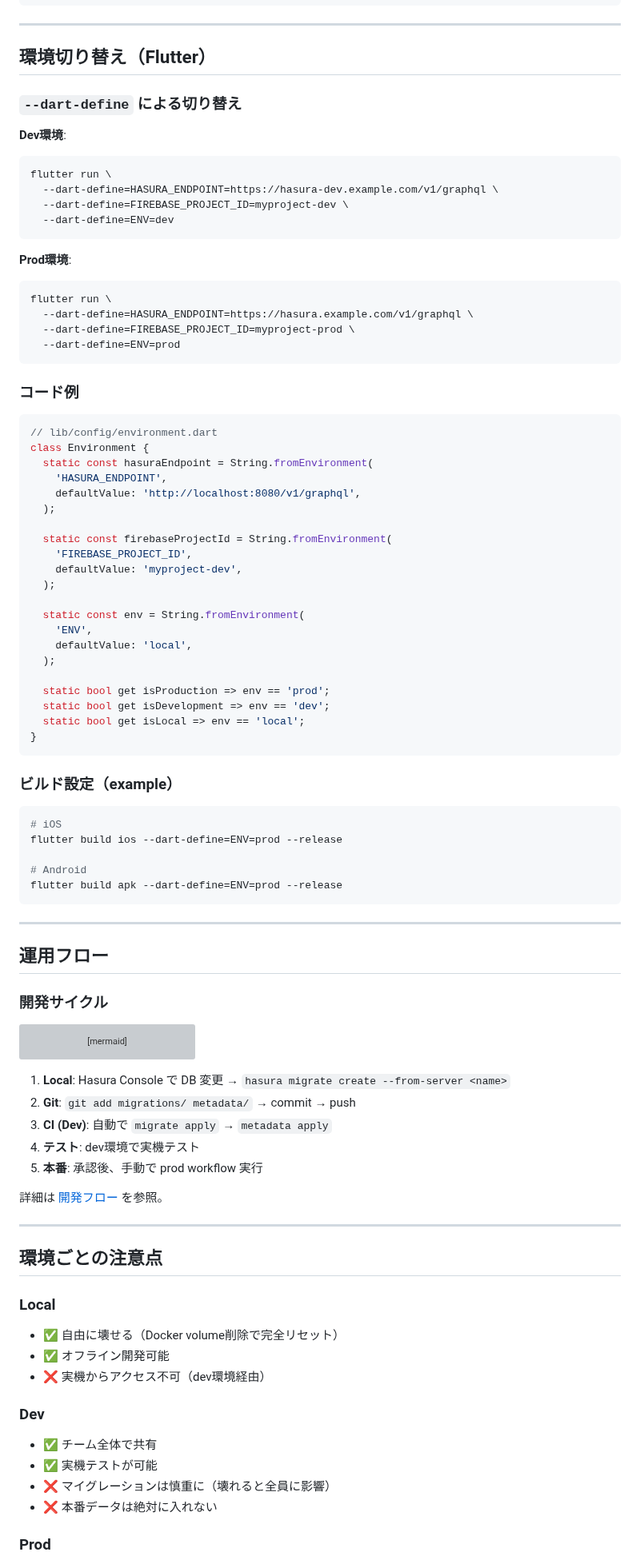
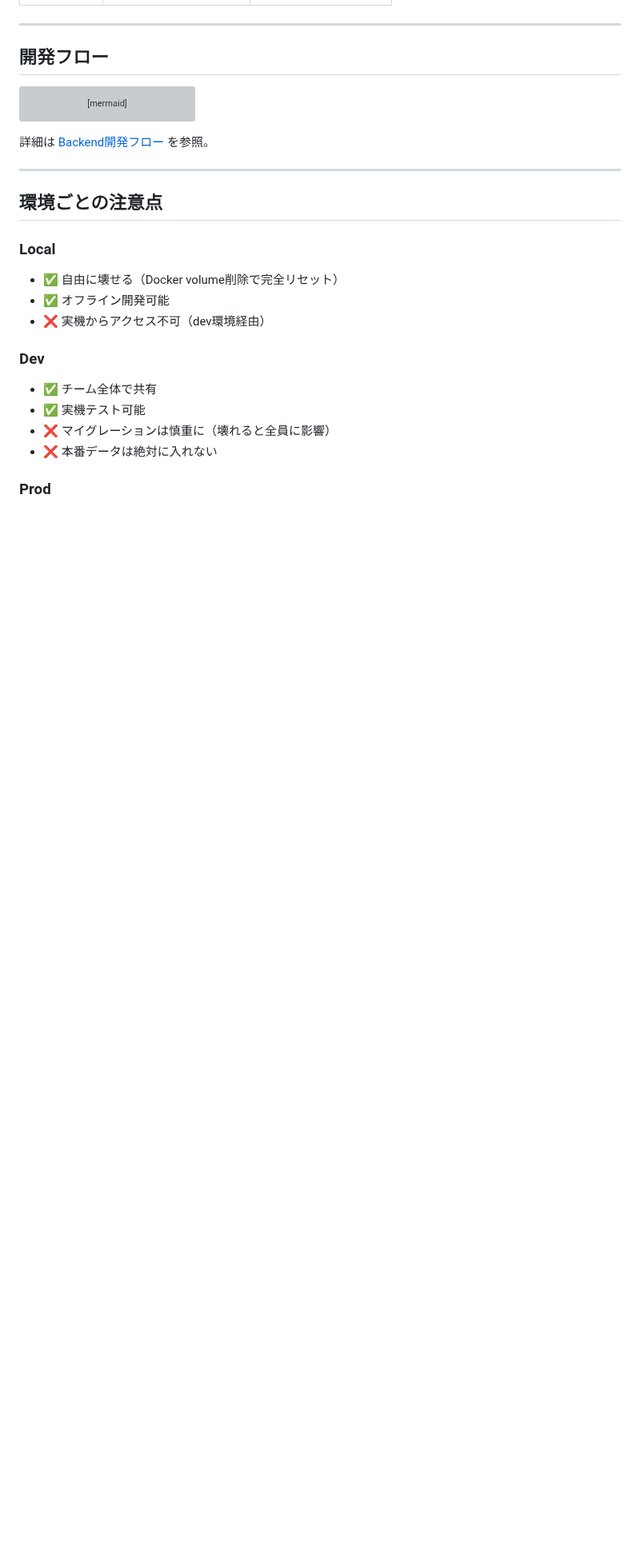
Before and after one commit to pipo3944/hasura_neon_firebase_flutter, a Markdown page: docs/overview/environments.md, the part around one of its changes. Shown at 80% size. GitHub-like rendering; blank space fills up the shorter version; grey boxes are pictures that could not be loaded.

````diff
--- a/docs/overview/environments.md
+++ b/docs/overview/environments.md
@@ -323,65 +186,7 @@ neon connection-string dev
 
 ---
 
-## 環境切り替え（Flutter）
-
-### `--dart-define` による切り替え
-
-**Dev環境**:
-```bash
-flutter run \
-  --dart-define=HASURA_ENDPOINT=https://hasura-dev.example.com/v1/graphql \
-  --dart-define=FIREBASE_PROJECT_ID=myproject-dev \
-  --dart-define=ENV=dev
-```
-
-**Prod環境**:
-```bash
-flutter run \
-  --dart-define=HASURA_ENDPOINT=https://hasura.example.com/v1/graphql \
-  --dart-define=FIREBASE_PROJECT_ID=myproject-prod \
-  --dart-define=ENV=prod
-```
-
-### コード例
-```dart
-// lib/config/environment.dart
-class Environment {
-  static const hasuraEndpoint = String.fromEnvironment(
-    'HASURA_ENDPOINT',
-    defaultValue: 'http://localhost:8080/v1/graphql',
-  );
-
-  static const firebaseProjectId = String.fromEnvironment(
-    'FIREBASE_PROJECT_ID',
-    defaultValue: 'myproject-dev',
-  );
-
-  static const env = String.fromEnvironment(
-    'ENV',
-    defaultValue: 'local',
-  );
-
-  static bool get isProduction => env == 'prod';
-  static bool get isDevelopment => env == 'dev';
-  static bool get isLocal => env == 'local';
-}
-```
-
-### ビルド設定（example）
-```bash
-# iOS
-flutter build ios --dart-define=ENV=prod --release
-
-# Android
-flutter build apk --dart-define=ENV=prod --release
-```
-
----
-
-## 運用フロー
-
-### 開発サイクル
+## 開発フロー
 
 ```mermaid
 graph LR
@@ -398,13 +203,7 @@ graph LR
     style G fill:#EF5350
 ```
 
-1. **Local**: Hasura Console で DB 変更 → `hasura migrate create --from-server <name>`
-2. **Git**: `git add migrations/ metadata/` → commit → push
-3. **CI (Dev)**: 自動で `migrate apply` → `metadata apply`
-4. **テスト**: dev環境で実機テスト
-5. **本番**: 承認後、手動で prod workflow 実行
-
-詳細は [開発フロー](development-flow.md) を参照。
+詳細は [Backend開発フロー](../development/backend-workflow.md) を参照。
 
 ---
 
@@ -417,7 +216,7 @@ graph LR
 
 ### Dev
 - ✅ チーム全体で共有
-- ✅ 実機テストが可能
+- ✅ 実機テスト可能
 - ❌ マイグレーションは慎重に（壊れると全員に影響）
 - ❌ 本番データは絶対に入れない
 
````
Also changed, not shown: other parts of docs/overview/environments.md (+84 -215 lines), docs/DOCUMENT_REVIEW_CHECKLIST.md (added, +127 -0 lines).
